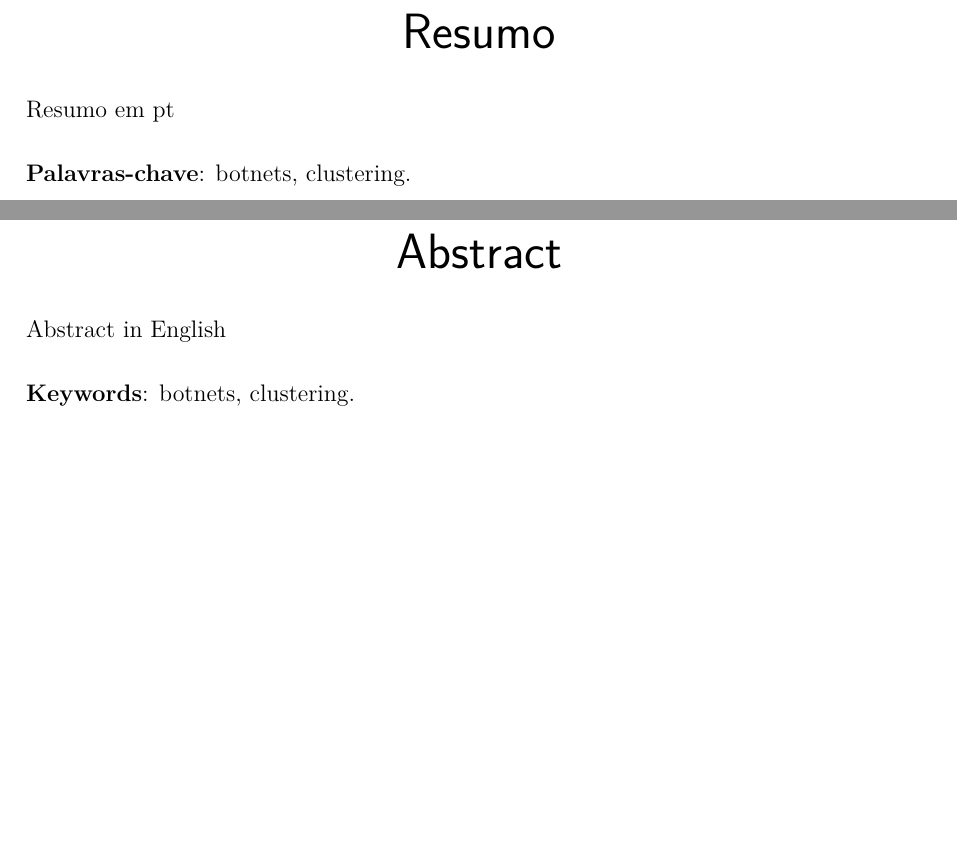
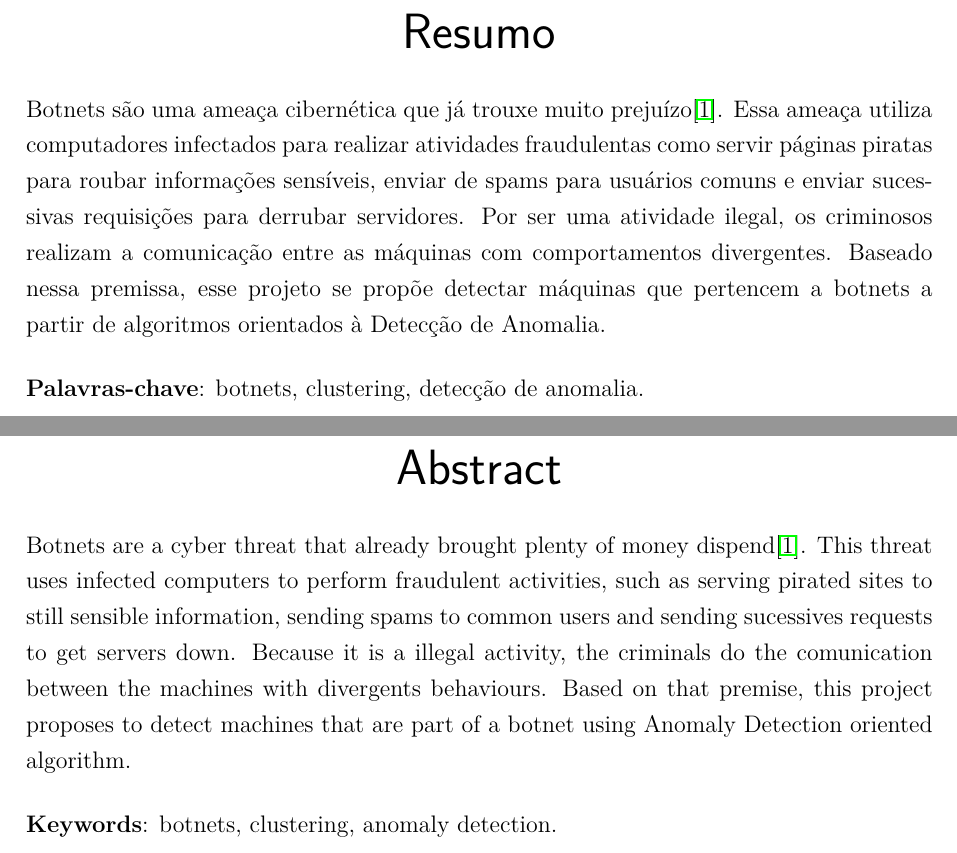
Before and after one commit to yguimaraes/pfc_botnets, a LaTeX thesis (report/PFC_VE.tex, which reads report/resumo.tex): two parts of pages 5 and 6 of 26, joined at a grey line, cut so that both start at the same text, the shorter picture padded with empty space. Compiled offline with pdfLaTeX.

Commit message:
updates resumo

```diff
--- a/report/resumo.tex
+++ b/report/resumo.tex
@@ -1,17 +1,19 @@
 \begin{resumo}
-	Resumo em pt
+	Botnets são uma ameaça cibernética que já trouxe muito prejuízo\cite{silva2013botnets}. Essa ameaça utiliza computadores infectados para realizar atividades fraudulentas como servir páginas piratas para roubar informações sensíveis, enviar de spams para usuários comuns e enviar sucessivas requisições para derrubar servidores. Por ser uma atividade ilegal, os criminosos realizam a comunicação entre as máquinas com comportamentos divergentes.
+	Baseado nessa premissa, esse projeto se propõe detectar máquinas que pertencem a botnets a partir de algoritmos orientados à Detecção de Anomalia.
 
 	\vspace{\onelineskip}
 	\noindent
-	\textbf{Palavras-chave}: botnets, clustering.
+	\textbf{Palavras-chave}: botnets, clustering, detecção de anomalia.
 \end{resumo}
 
 \begin{resumo}[Abstract]
 	\begin{otherlanguage*}{english}
-		Abstract in English
+		Botnets are a cyber threat that already brought plenty of money dispend\cite{silva2013botnets}. This threat uses infected computers to perform fraudulent activities, such as serving pirated sites to still sensible information, sending spams to common users and sending sucessives requests to get servers down. Because it is a illegal activity, the criminals do the comunication between the machines with divergents behaviours.
+		Based on that premise, this project proposes to detect machines that are part of a botnet using Anomaly Detection oriented algorithm.
 
 		\vspace{\onelineskip}
 		\noindent
-		\textbf{Keywords}: botnets, clustering.
+		\textbf{Keywords}: botnets, clustering, anomaly detection.
 	\end{otherlanguage*}
 \end{resumo}
```
